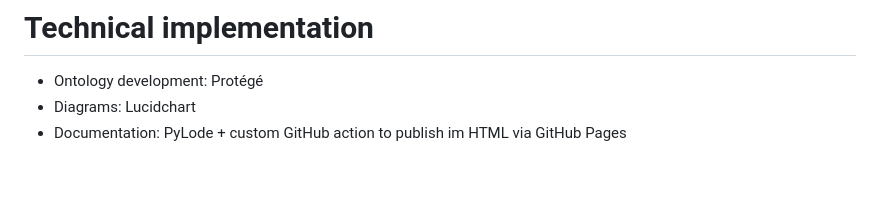
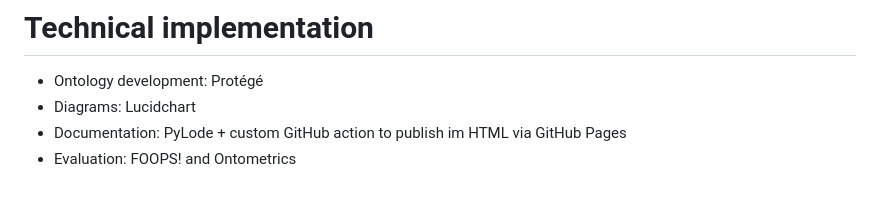
Before and after one commit to GOLEM-lab/golem-ontology, a Markdown page: README.md, the part around the change. Drawn GitHub-style.

```diff
--- a/README.md
+++ b/README.md
@@ -37,3 +37,4 @@ Pianzola, F., Acerbi, A., & Rebora, S. (2020). Cultural accumulation and improve
 - Ontology development: Protégé
 - Diagrams: Lucidchart
 - Documentation: PyLode + custom GitHub action to publish im HTML via GitHub Pages
+- Evaluation: FOOPS! and Ontometrics
```
